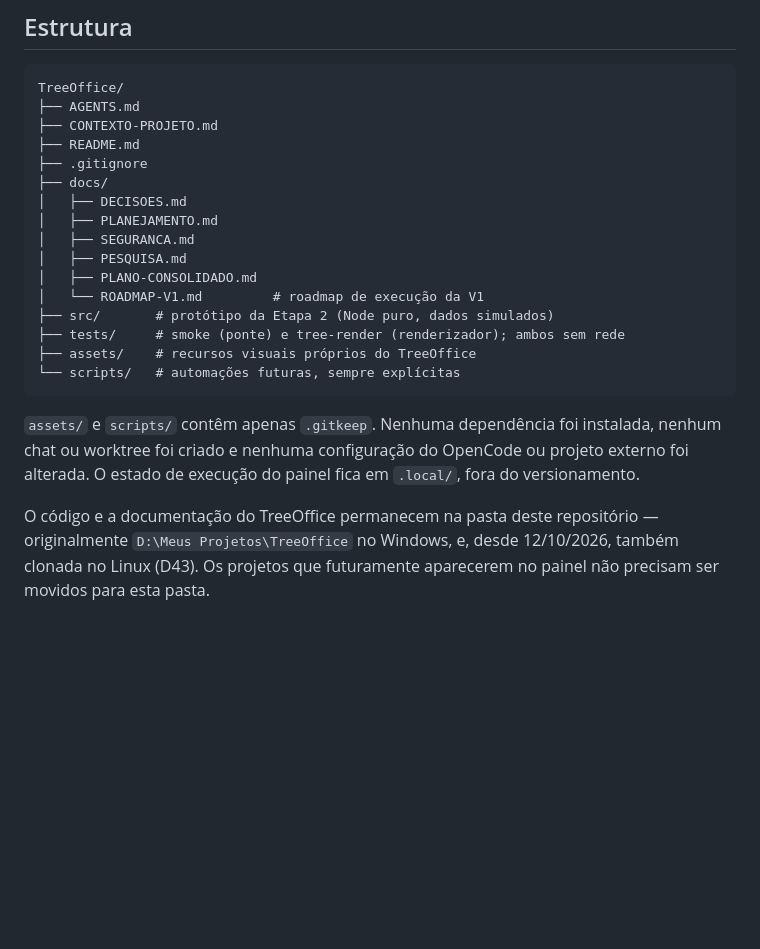
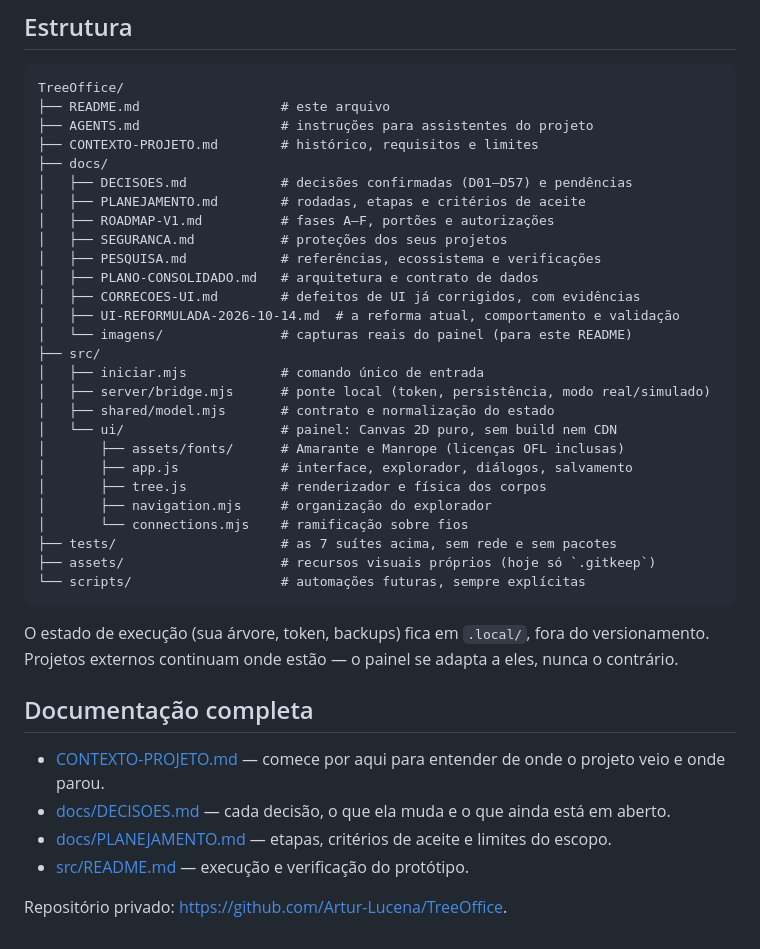
Before and after one commit to Artur-Lucena/TreeOffice, a Markdown page: README.md, the part around one of its changes. Drawn GitHub-style; blank space fills up the shorter version.

````diff
--- a/README.md
+++ b/README.md
@@ -36,29 +108,46 @@ A documentação é mantida no repositório privado
 
 ```text
 TreeOffice/
-├── AGENTS.md
-├── CONTEXTO-PROJETO.md
-├── README.md
-├── .gitignore
+├── README.md                  # este arquivo
+├── AGENTS.md                  # instruções para assistentes do projeto
+├── CONTEXTO-PROJETO.md        # histórico, requisitos e limites
 ├── docs/
-│   ├── DECISOES.md
-│   ├── PLANEJAMENTO.md
-│   ├── SEGURANCA.md
-│   ├── PESQUISA.md
-│   ├── PLANO-CONSOLIDADO.md
-│   └── ROADMAP-V1.md         # roadmap de execução da V1
-├── src/       # protótipo da Etapa 2 (Node puro, dados simulados)
-├── tests/     # smoke (ponte) e tree-render (renderizador); ambos sem rede
-├── assets/    # recursos visuais próprios do TreeOffice
-└── scripts/   # automações futuras, sempre explícitas
+│   ├── DECISOES.md            # decisões confirmadas (D01–D57) e pendências
+│   ├── PLANEJAMENTO.md        # rodadas, etapas e critérios de aceite
+│   ├── ROADMAP-V1.md          # fases A–F, portões e autorizações
+│   ├── SEGURANCA.md           # proteções dos seus projetos
+│   ├── PESQUISA.md            # referências, ecossistema e verificações
+│   ├── PLANO-CONSOLIDADO.md   # arquitetura e contrato de dados
+│   ├── CORRECOES-UI.md        # defeitos de UI já corrigidos, com evidências
+│   ├── UI-REFORMULADA-2026-10-14.md  # a reforma atual, comportamento e validação
+│   └── imagens/               # capturas reais do painel (para este README)
+├── src/
+│   ├── iniciar.mjs            # comando único de entrada
+│   ├── server/bridge.mjs      # ponte local (token, persistência, modo real/simulado)
+│   ├── shared/model.mjs       # contrato e normalização do estado
+│   └── ui/                    # painel: Canvas 2D puro, sem build nem CDN
+│       ├── assets/fonts/      # Amarante e Manrope (licenças OFL inclusas)
+│       ├── app.js             # interface, explorador, diálogos, salvamento
+│       ├── tree.js            # renderizador e física dos corpos
+│       ├── navigation.mjs     # organização do explorador
+│       └── connections.mjs    # ramificação sobre fios
+├── tests/                     # as 7 suítes acima, sem rede e sem pacotes
+├── assets/                    # recursos visuais próprios (hoje só `.gitkeep`)
+└── scripts/                   # automações futuras, sempre explícitas
 ```
 
-`assets/` e `scripts/` contêm apenas `.gitkeep`. Nenhuma dependência foi
-instalada, nenhum chat ou worktree foi criado e nenhuma configuração do
-OpenCode ou projeto externo foi alterada. O estado de execução do painel fica
-em `.local/`, fora do versionamento.
+O estado de execução (sua árvore, token, backups) fica em `.local/`, fora do
+versionamento. Projetos externos continuam onde estão — o painel se adapta a
+eles, nunca o contrário.
 
-O código e a documentação do TreeOffice permanecem na pasta deste repositório —
-originalmente `D:\Meus Projetos\TreeOffice` no Windows, e, desde 12/10/2026,
-também clonada no Linux (D43). Os projetos que futuramente aparecerem no painel
-não precisam ser movidos para esta pasta.
+## Documentação completa
+
+- [CONTEXTO-PROJETO.md](CONTEXTO-PROJETO.md) — comece por aqui para entender de
+  onde o projeto veio e onde parou.
+- [docs/DECISOES.md](docs/DECISOES.md) — cada decisão, o que ela muda e o que
+  ainda está em aberto.
+- [docs/PLANEJAMENTO.md](docs/PLANEJAMENTO.md) — etapas, critérios de aceite e
+  limites do escopo.
+- [src/README.md](src/README.md) — execução e verificação do protótipo.
+
+Repositório privado: <https://github.com/Artur-Lucena/TreeOffice>.
````
Also changed, not shown: other parts of README.md (+97 -25 lines), docs/ROADMAP-V1.md (+2 -0 lines), docs/UI-REFORMULADA-2026-10-14.md (+2 -0 lines), docs/imagens/explorador.png (added), docs/imagens/novo-chat.png (added), docs/imagens/visao-geral.png (added).
